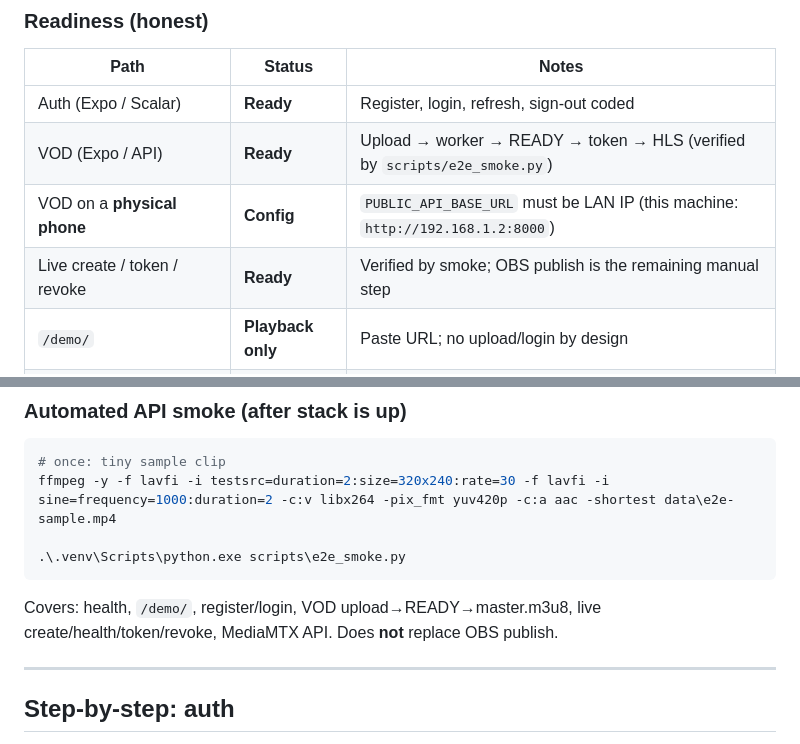
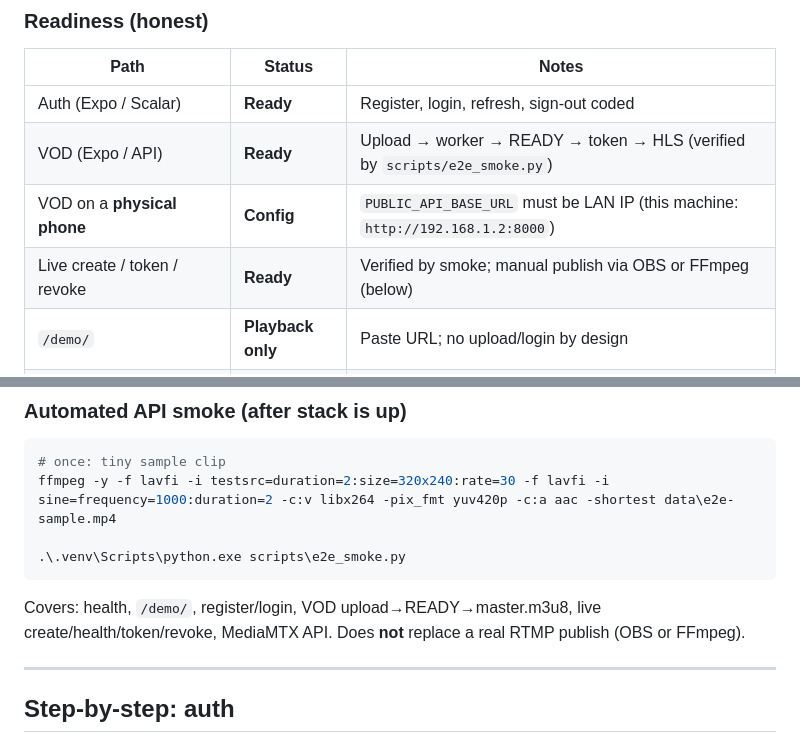
Before and after one commit to berki6/onStream, a Markdown page: DEV_TESTING.md, 2 parts joined by grey strips. Rendered like a GitHub page.

````diff
--- a/DEV_TESTING.md
+++ b/DEV_TESTING.md
@@ -75,7 +75,7 @@ More encoder/player recipes: [`docs/PLAYBACK_CLIENTS.md`](docs/PLAYBACK_CLIENTS.
 | Auth (Expo / Scalar) | **Ready** | Register, login, refresh, sign-out coded |
 | VOD (Expo / API) | **Ready** | Upload → worker → READY → token → HLS (verified by `scripts/e2e_smoke.py`) |
 | VOD on a **physical phone** | **Config** | `PUBLIC_API_BASE_URL` must be LAN IP (this machine: `http://192.168.1.2:8000`) |
-| Live create / token / revoke | **Ready** | Verified by smoke; OBS publish is the remaining manual step |
+| Live create / token / revoke | **Ready** | Verified by smoke; manual publish via OBS or FFmpeg (below) |
 | `/demo/` | **Playback only** | Paste URL; no upload/login by design |
 | Captions in demo UI | **Not in Expo** | Backend/AI can inject into playlist; demo does not show caption status |
 | Direct upload `/v1/uploads` in Expo | **Not in Expo** | Multipart `/v1/videos/` only |
@@ -172,7 +172,7 @@ ffmpeg -y -f lavfi -i testsrc=duration=2:size=320x240:rate=30 -f lavfi -i sine=f
 .\.venv\Scripts\python.exe scripts\e2e_smoke.py
 ```
 
-Covers: health, `/demo/`, register/login, VOD upload→READY→master.m3u8, live create/health/token/revoke, MediaMTX API. Does **not** replace OBS publish.
+Covers: health, `/demo/`, register/login, VOD upload→READY→master.m3u8, live create/health/token/revoke, MediaMTX API. Does **not** replace a real RTMP publish (OBS or FFmpeg).
 
 ---
 
````
Also changed, not shown: other parts of DEV_TESTING.md (+87 -14 lines).
